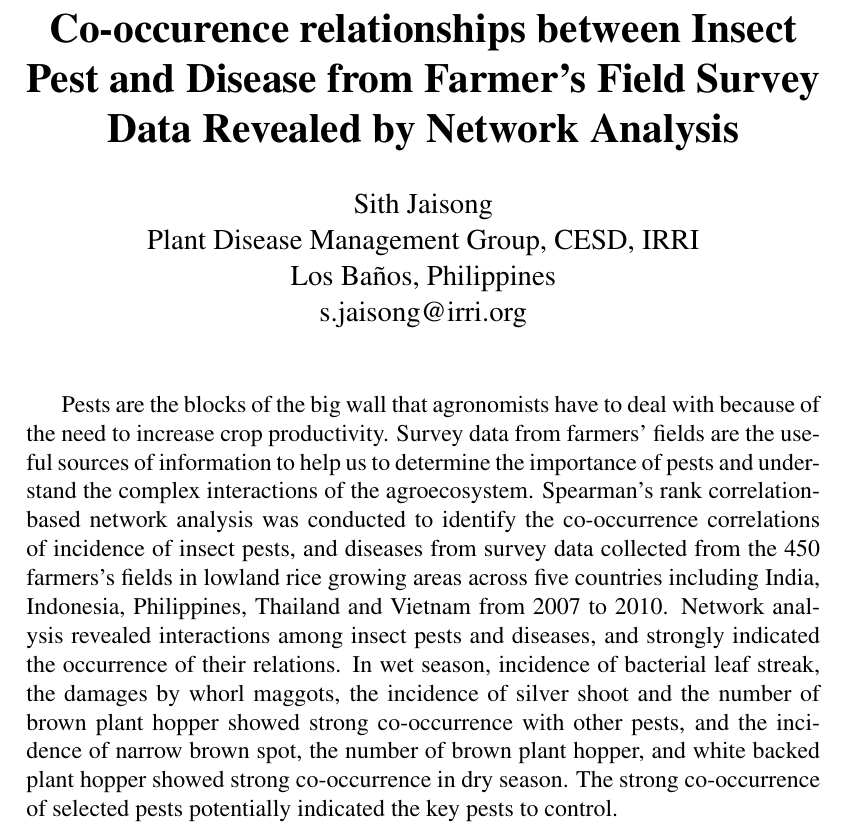
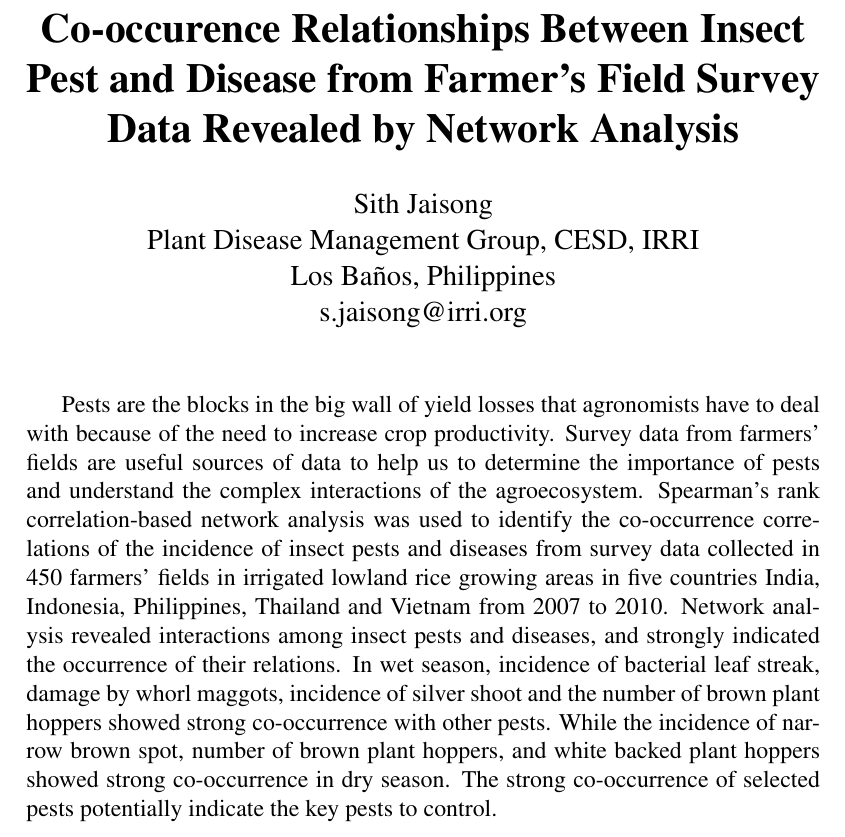
Before and after one commit to sithjaisong/seminar-2015-2, a LaTeX document (seminar2015_2.tex): part of the page, cut so that both start at the same text. Compiled offline with pdfLaTeX.

Commit message:
Edits and comments

```diff
--- a/seminar2015_2.tex
+++ b/seminar2015_2.tex
@@ -11,7 +11,7 @@
 \begin{document}
 \thispagestyle{empty}
 
-\title{\textbf{Co-occurence relationships between Insect Pest and Disease from Farmer's Field Survey Data Revealed by Network Analysis}}
+\title{\textbf{Co-occurence Relationships Between Insect Pest and Disease from Farmer's Field Survey Data Revealed by Network Analysis}}
 \author{Sith Jaisong \\
 Plant Disease Management Group, CESD, IRRI\\ Los Ba\~{n}os, Philippines\\
 s.jaisong@irri.org}
@@ -38,5 +38,11 @@ s.jaisong@irri.org}
 %Character limit is 1,490 characters including spaces (Approximately 250 word count).
 %
 
-Pests are the blocks of the big wall that agronomists have to deal with because of the need to increase crop productivity. Survey data from farmers' fields are the useful sources of information to help us to determine the importance of pests and understand the complex interactions of the agroecosystem. Spearman's rank correlation-based network analysis was conducted to identify the co-occurrence correlations of incidence of insect pests, and diseases from survey data collected from the 450 farmers's fields in lowland rice growing areas across five countries including India, Indonesia, Philippines, Thailand and Vietnam from 2007 to 2010.  Network analysis revealed interactions among insect pests and diseases, and strongly indicated the occurrence of their relations. In wet season, incidence of bacterial leaf streak, the damages by whorl maggots, the incidence of silver shoot and the number of brown plant hopper showed strong co-occurrence with other pests, and the incidence of narrow brown spot, the number of brown plant hopper, and white backed plant hopper showed strong co-occurrence in dry season. The strong co-occurrence of selected pests potentially indicated the key pests to control.
+% SKEP I didn't have any surveys in the Philippines and only began in 2009, how do you have these data included?
+
+% This is unclear? "Network analysis revealed interactions among insect pests and diseases, and strongly indicated the occurrence of their relations." what relations?
+
+% What other pests? "In wet season, incidence of bacterial leaf streak, damage by whorl maggots, incidence of silver shoot and the number of brown plant hoppers showed strong co-occurrence with other pests"
+
+Pests are the blocks in the big wall of yield losses that agronomists have to deal with because of the need to increase crop productivity. Survey data from farmers' fields are useful sources of data to help us to determine the importance of pests and understand the complex interactions of the agroecosystem. Spearman's rank correlation-based network analysis was used to identify the co-occurrence correlations of the incidence of insect pests and diseases from survey data collected in 450 farmers' fields in irrigated lowland rice growing areas in five countries India, Indonesia, Philippines, Thailand and Vietnam from 2007 to 2010. Network analysis revealed interactions among insect pests and diseases, and strongly indicated the occurrence of their relations. In wet season, incidence of bacterial leaf streak, damage by whorl maggots, incidence of silver shoot and the number of brown plant hoppers showed strong co-occurrence with other pests. While the incidence of narrow brown spot, number of brown plant hoppers, and white backed plant hoppers showed strong co-occurrence in dry season. The strong co-occurrence of selected pests potentially indicate the key pests to control.
 \end{document}
```
Also changed, not shown: seminar2015_2.pdf, seminar2015_2.tex (2 more changed lines).
